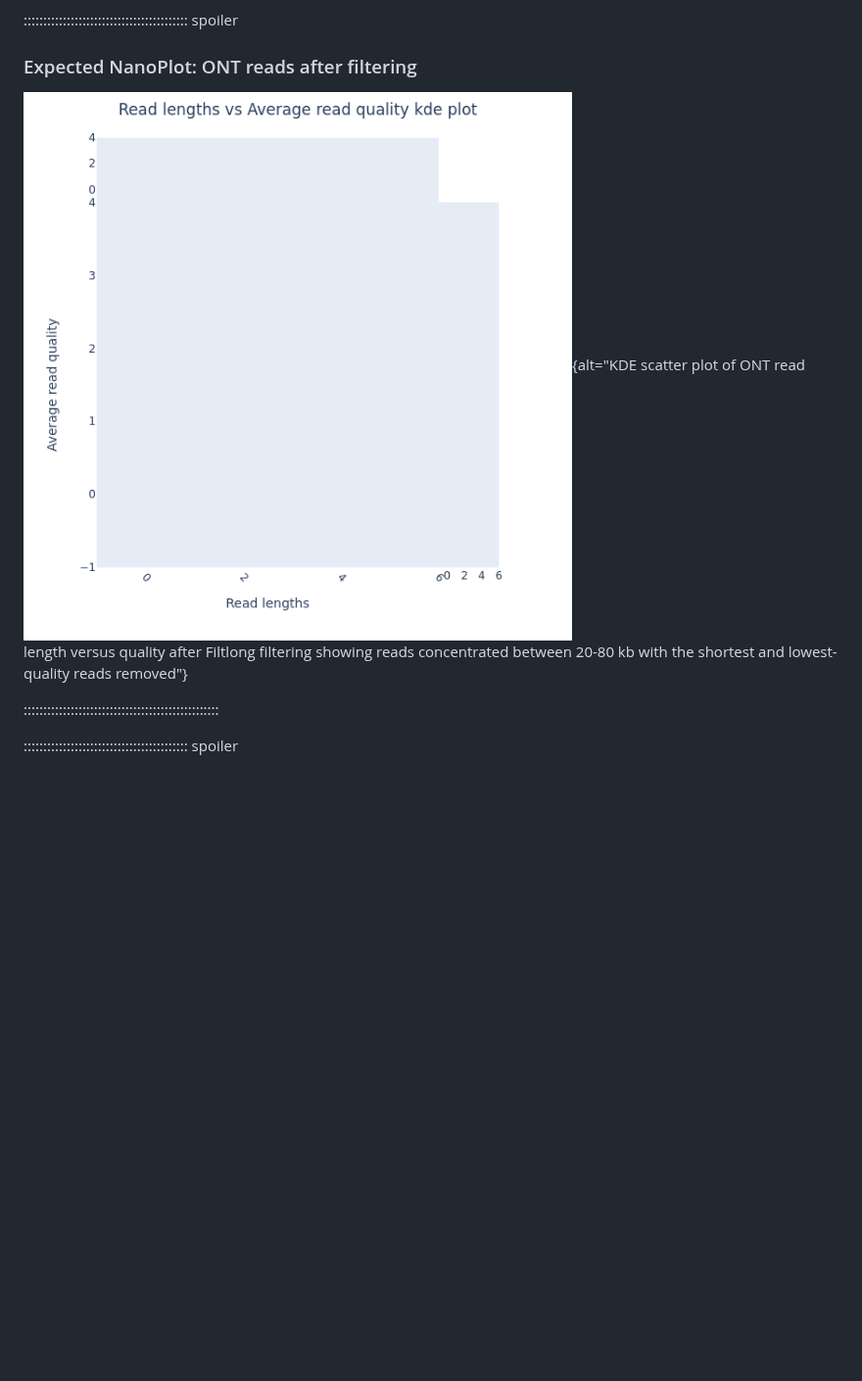
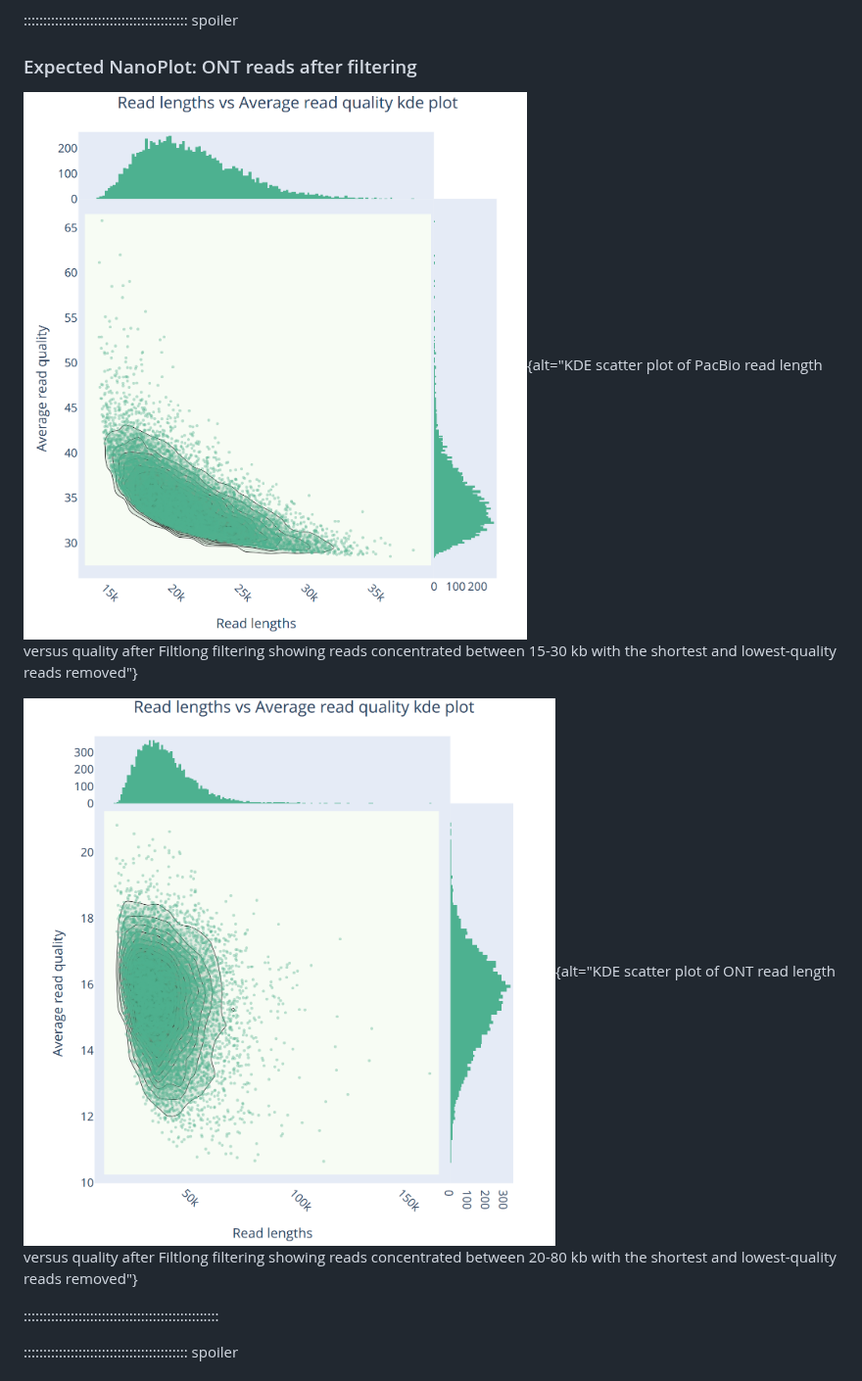
Before and after one commit to rcac-bioinformatics/genome-assembly, a Markdown page: data-quality-control.md, the part around the change. Shown at 98% size. Drawn GitHub-style; pictures changed too: fig/nanoplot-ont-post-length-vs-quality.png, fig/nanoplot-ont-pre-length-vs-quality.png, fig/nanoplot-pacbio-post-length-vs-quality.png (added); blank space fills up the shorter version.

Commit message:
markdown source builds
Auto-generated via `{sandpaper}`
Source  : 20e694a21896d4e66c5a966f34ce82469e31acb4
Branch  : main
Author  : Arun Seetharam <aseethar@purdue.edu>
Time    : 2026-02-19 01:54:27 +0000
Message : update figures

```diff
--- a/data-quality-control.md
+++ b/data-quality-control.md
@@ -513,6 +513,8 @@ We will use these filtered reads for downstream genome assembly.
 
 ### Expected NanoPlot: ONT reads after filtering
 
+![PacBio read length vs quality after filtering](fig/nanoplot-pacbio-post-length-vs-quality.png){alt="KDE scatter plot of PacBio read length versus quality after Filtlong filtering showing reads concentrated between 15-30 kb with the shortest and lowest-quality reads removed"}
+
 ![ONT read length vs quality after filtering](fig/nanoplot-ont-post-length-vs-quality.png){alt="KDE scatter plot of ONT read length versus quality after Filtlong filtering showing reads concentrated between 20-80 kb with the shortest and lowest-quality reads removed"}
 
 ::::::::::::::::::::::::::::::::::::::::::::::::::
```
Also changed, not shown: 1 other file.
